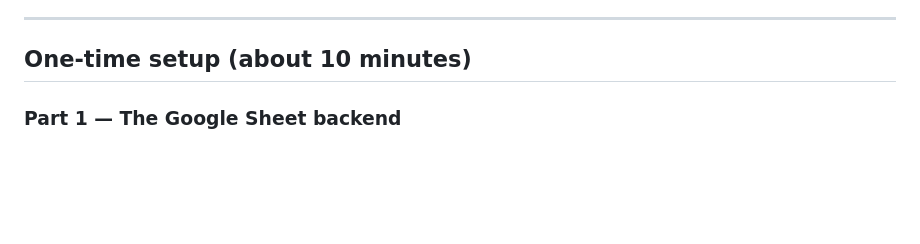
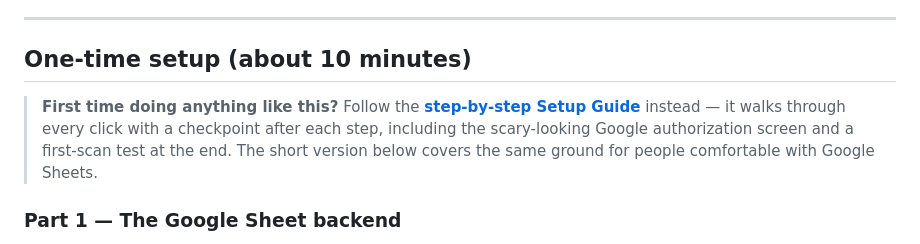
Before and after one commit to smarkovik/Kiroki, a Markdown page: README.md, the part around the change. Rendered like a GitHub page; blank space fills up the shorter version.

```diff
--- a/README.md
+++ b/README.md
@@ -18,6 +18,13 @@ is the Web App URL you give it during setup.
 ---
 
 ## One-time setup (about 10 minutes)
+
+> **First time doing anything like this?** Follow the
+> **[step-by-step Setup Guide](SETUP.md)** instead — it walks through every
+> click with a checkpoint after each step, including the scary-looking
+> Google authorization screen and a first-scan test at the end. The short
+> version below covers the same ground for people comfortable with Google
+> Sheets.
 
 ### Part 1 — The Google Sheet backend
 
```
Also changed, not shown: SETUP.md (added, +177 -0 lines).
